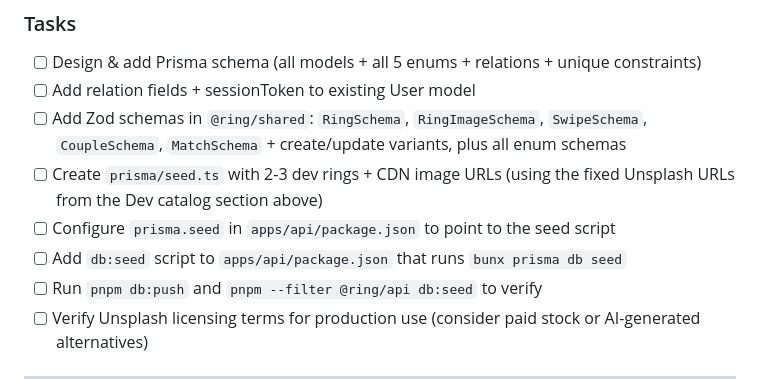
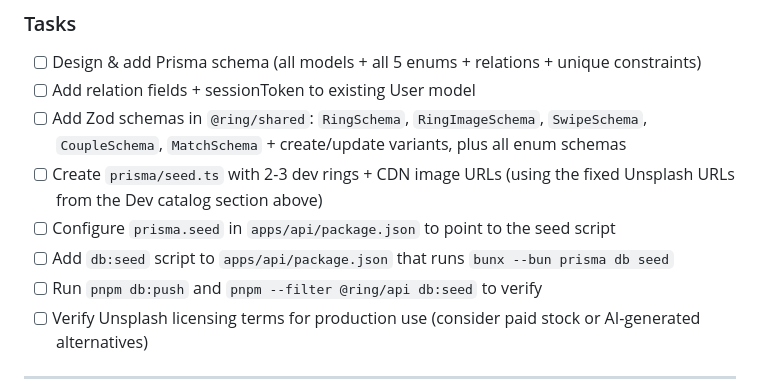
Before and after one commit to abarriel/ring, a Markdown page: PLAN.md, the part around the change. GitHub-like rendering.

Commit message:
Restore bunx --bun flag to match existing db scripts convention
Co-authored-by: abarriel <25068709+abarriel@users.noreply.github.com>

```diff
--- a/PLAN.md
+++ b/PLAN.md
@@ -70,7 +70,7 @@ These images are for development/testing only. Before any production or marketin
 - [ ] Add Zod schemas in `@ring/shared`: `RingSchema`, `RingImageSchema`, `SwipeSchema`, `CoupleSchema`, `MatchSchema` + create/update variants, plus all enum schemas
 - [ ] Create `prisma/seed.ts` with 2-3 dev rings + CDN image URLs (using the fixed Unsplash URLs from the Dev catalog section above)
 - [ ] Configure `prisma.seed` in `apps/api/package.json` to point to the seed script
-- [ ] Add `db:seed` script to `apps/api/package.json` that runs `bunx prisma db seed`
+- [ ] Add `db:seed` script to `apps/api/package.json` that runs `bunx --bun prisma db seed`
 - [ ] Run `pnpm db:push` and `pnpm --filter @ring/api db:seed` to verify
 - [ ] Verify Unsplash licensing terms for production use (consider paid stock or AI-generated alternatives)
 
```
